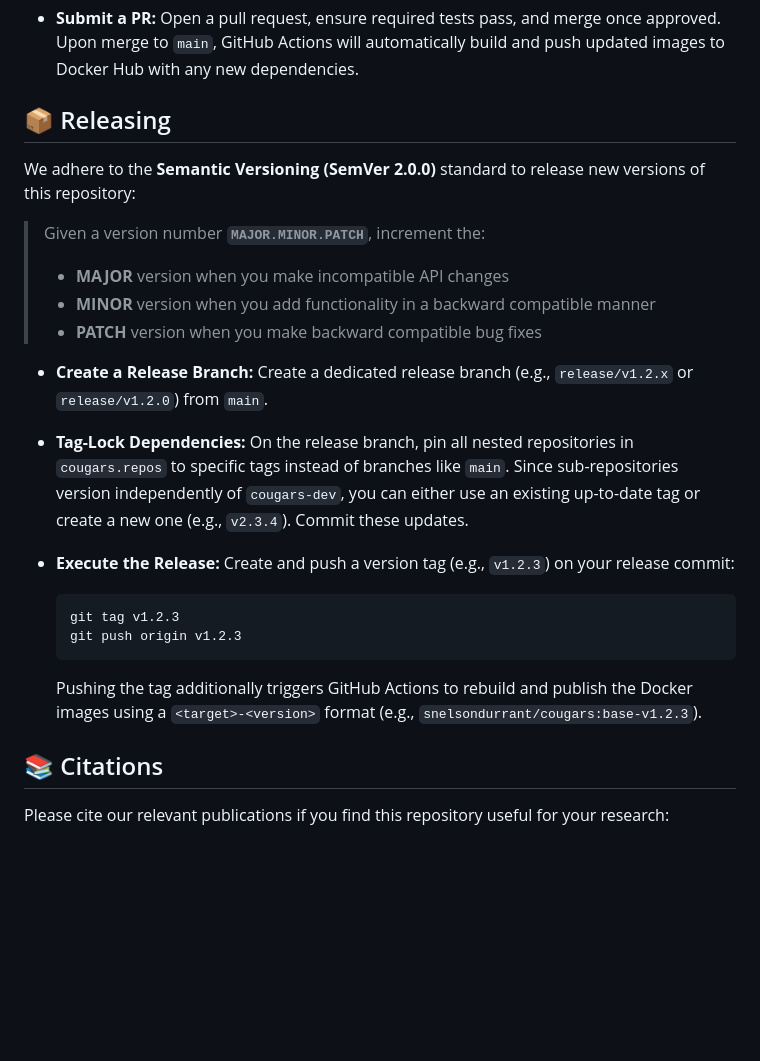
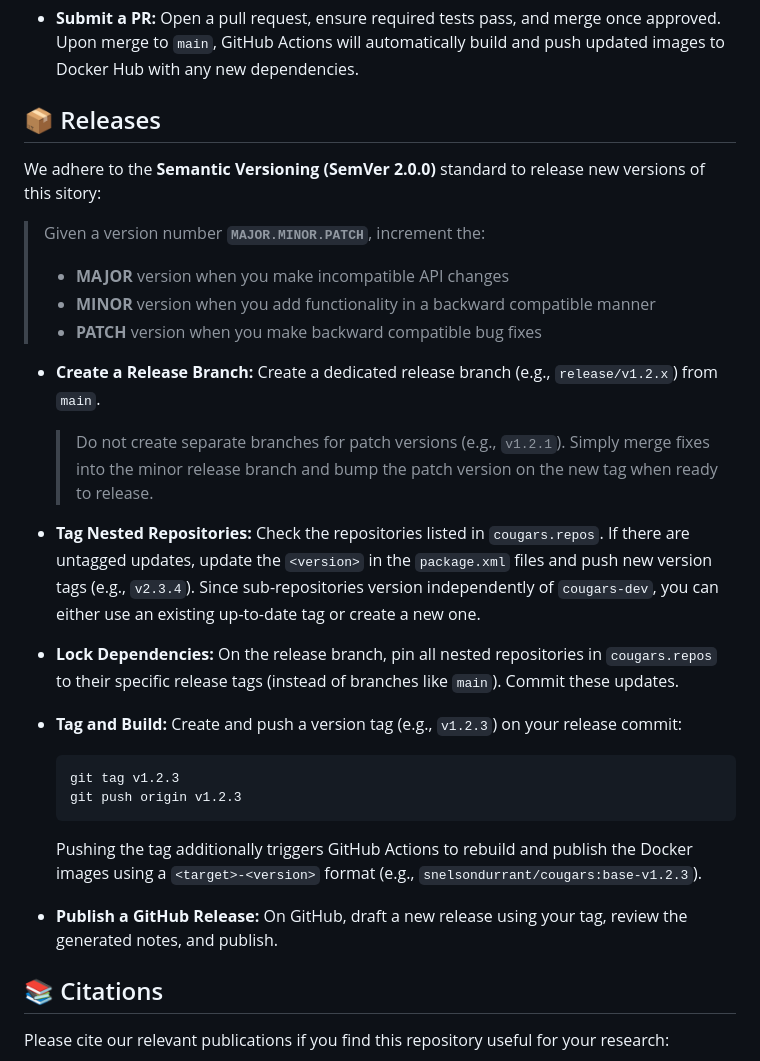
Before and after one commit to cougars-auv/cougars-dev, a Markdown page: README.md, the part around the change. Rendered like a GitHub page; blank space fills up the shorter version.

````diff
--- a/README.md
+++ b/README.md
@@ -78,19 +78,22 @@
 
 - **Submit a PR:** Open a pull request, ensure required tests pass, and merge once approved. Upon merge to `main`, GitHub Actions will automatically build and push updated images to Docker Hub with any new dependencies.
 
-## 📦 Releasing
+## 📦 Releases
 
-We adhere to the **Semantic Versioning (SemVer 2.0.0)** standard to release new versions of this repository:
+We adhere to the **Semantic Versioning (SemVer 2.0.0)** standard to release new versions of this sitory:
 > Given a version number **`MAJOR.MINOR.PATCH`**, increment the:
 > - **MAJOR** version when you make incompatible API changes
 > - **MINOR** version when you add functionality in a backward compatible manner
 > - **PATCH** version when you make backward compatible bug fixes
 
-- **Create a Release Branch:** Create a dedicated release branch (e.g., `release/v1.2.x` or `release/v1.2.0`) from `main`.
+- **Create a Release Branch:** Create a dedicated release branch (e.g., `release/v1.2.x`) from `main`.
+  > Do not create separate branches for patch versions (e.g., `v1.2.1`). Simply merge fixes into the minor release branch and bump the patch version on the new tag when ready to release.
 
-- **Tag-Lock Dependencies:** On the release branch, pin all nested repositories in `cougars.repos` to specific tags instead of branches like `main`. Since sub-repositories version independently of `cougars-dev`, you can either use an existing up-to-date tag or create a new one (e.g., `v2.3.4`). Commit these updates.
+- **Tag Nested Repositories:** Check the repositories listed in `cougars.repos`. If there are untagged updates, update the `<version>` in the `package.xml` files and push new version tags (e.g., `v2.3.4`). Since sub-repositories version independently of `cougars-dev`, you can either use an existing up-to-date tag or create a new one.
 
-- **Execute the Release:** Create and push a version tag (e.g., `v1.2.3`) on your release commit:
+- **Lock Dependencies:** On the release branch, pin all nested repositories in `cougars.repos` to their specific release tags (instead of branches like `main`). Commit these updates.
+
+- **Tag and Build:** Create and push a version tag (e.g., `v1.2.3`) on your release commit:
 
   ```bash
   git tag v1.2.3
@@ -98,6 +101,8 @@ We adhere to the **Semantic Versioning (SemVer 2.0.0)** standard to release new
   ```
 
   Pushing the tag additionally triggers GitHub Actions to rebuild and publish the Docker images using a `<target>-<version>` format (e.g., `snelsondurrant/cougars:base-v1.2.3`).
+
+- **Publish a GitHub Release:** On GitHub, draft a new release using your tag, review the generated notes, and publish.
 
 ## 📚 Citations
 
````
